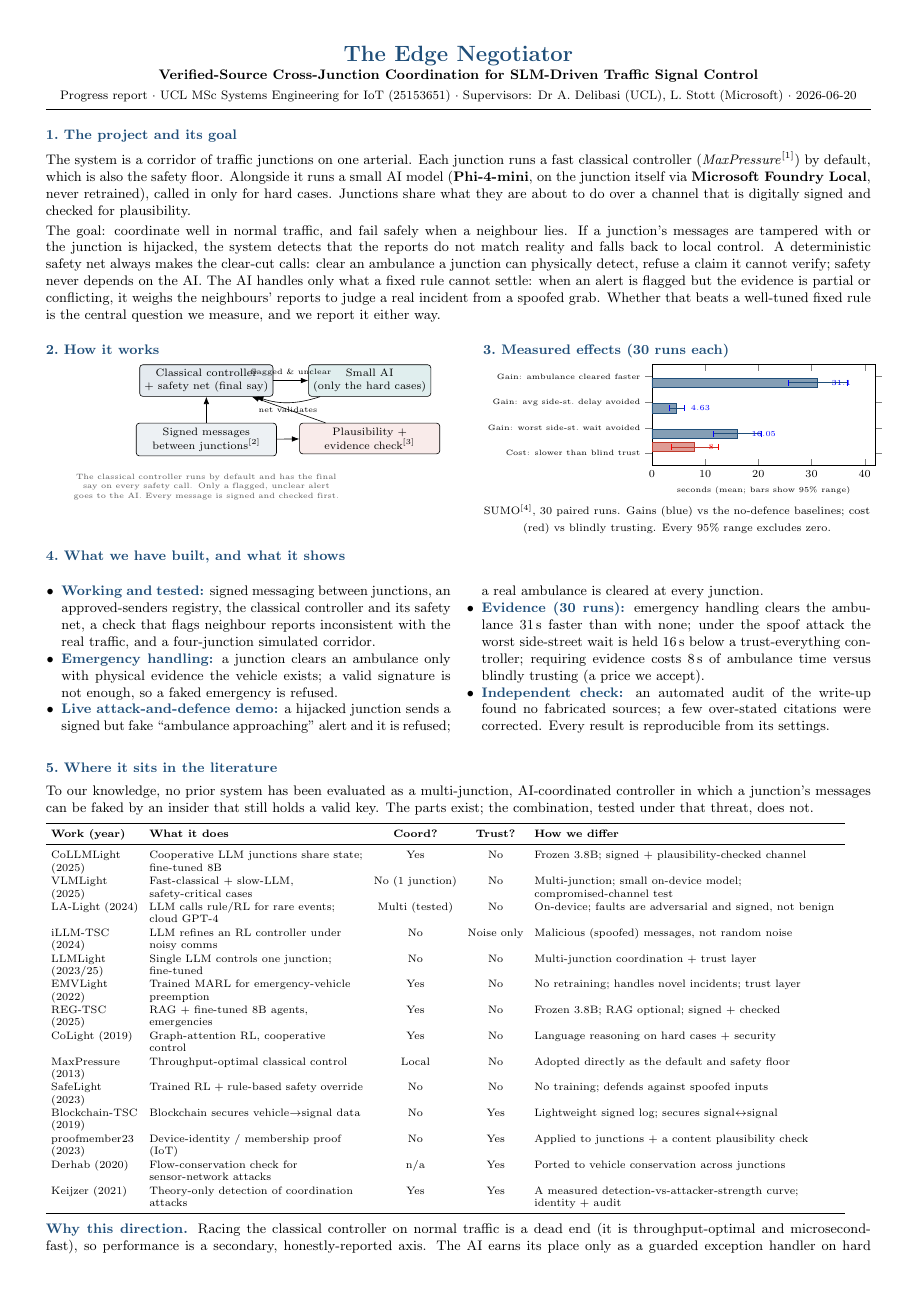
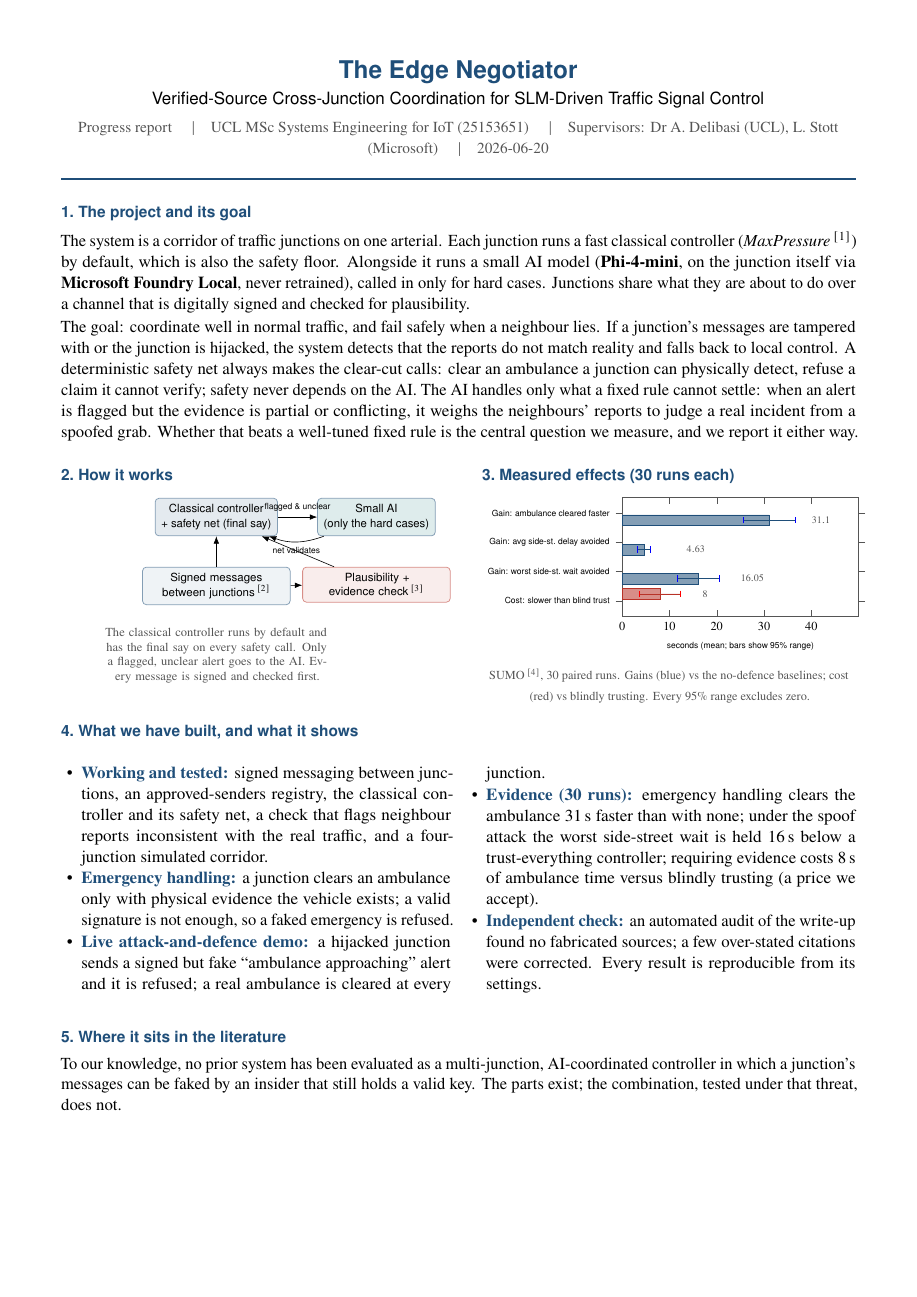
Before and after one commit to ebenezer-isaac/edge-traffic-negotiator, a LaTeX document (05-supervision/report/edge-negotiator-report.tex): page 1 of 2. Compiled offline with pdfLaTeX.

Commit message:
@ docs(report): typography pass - Times 11pt, wider margins, fix chart overlap
- Font: Times (newtx) 11pt body, sans-serif (helvet) headings, microtype.
- Margins widened to 1.4cm; subtle row-striping on both tables; colored rules.
- Fixed value labels overlapping the error-bar whiskers in the chart
  (validated by rendering to image at 300dpi): labels now sit clear at a
  fixed offset past each whisker; xmax/xticks adjusted.
- Compressed spacing to keep it to 2 A4 pages. 0 overfull boxes, no em dashes.
@

```diff
--- a/05-supervision/report/edge-negotiator-report.tex
+++ b/05-supervision/report/edge-negotiator-report.tex
@@ -1,10 +1,16 @@
-\documentclass[10pt]{article}
-\usepackage[a4paper,margin=1.05cm]{geometry}
+\documentclass[11pt]{article}
+\usepackage[T1]{fontenc}
+\usepackage[utf8]{inputenc}
+\usepackage{newtxtext}
+\usepackage{newtxmath}
+\usepackage[scaled=0.92]{helvet}
+\usepackage{microtype}
+\usepackage[a4paper,margin=1.4cm]{geometry}
 \usepackage{tikz}
 \usepackage{pgfplots}
 \pgfplotsset{compat=1.18}
 \usetikzlibrary{arrows.meta,positioning}
-\usepackage{xcolor}
+\usepackage[table]{xcolor}
 \usepackage{enumitem}
 \usepackage{multicol}
 \usepackage{titlesec}
@@ -14,84 +20,89 @@
 
 \definecolor{nbblue}{HTML}{1F4E79}
 \definecolor{nbteal}{HTML}{2E8B8B}
-\definecolor{nbred}{HTML}{C0392B}
-\definecolor{nbgrey}{HTML}{595959}
+\definecolor{nbred}{HTML}{B83227}
+\definecolor{nbgrey}{HTML}{555555}
+\definecolor{nbband}{HTML}{EAF0F6}
 
 \setlength{\parindent}{0pt}
 \setlength{\parskip}{2pt}
 \titlespacing{\section}{0pt}{5pt}{2pt}
-\titleformat{\section}{\normalfont\bfseries\color{nbblue}\small}{}{0pt}{}
-\setlist[itemize]{leftmargin=1.1em,itemsep=0pt,topsep=1pt,parsep=0pt}
+\titleformat{\section}{\sffamily\bfseries\color{nbblue}\normalsize}{}{0pt}{}
+\setlist[itemize]{leftmargin=1.2em,itemsep=0.5pt,topsep=1pt,parsep=0pt}
 \pagestyle{empty}
-\renewcommand{\arraystretch}{1.1}
+\renewcommand{\arraystretch}{1.12}
 
 \newcommand{\hd}[1]{{\color{nbblue}\textbf{#1}}}
 
 \begin{document}
-\small
 
 %==================== TITLE ====================
 \begin{center}
-{\Large\bfseries\color{nbblue} The Edge Negotiator}\\[1pt]
-{\bfseries Verified-Source Cross-Junction Coordination for SLM-Driven Traffic Signal Control}\\[2pt]
-{\footnotesize Progress report $\cdot$ UCL MSc Systems Engineering for IoT (25153651) $\cdot$ Supervisors: Dr A.\ Delibasi (UCL), L.\ Stott (Microsoft) $\cdot$ 2026-06-20}
+{\sffamily\bfseries\LARGE\color{nbblue} The Edge Negotiator}\\[3pt]
+{\sffamily\large Verified-Source Cross-Junction Coordination for SLM-Driven Traffic Signal Control}\\[5pt]
+{\small\color{nbgrey} Progress report \quad$\vert$\quad UCL MSc Systems Engineering for IoT (25153651) \quad$\vert$\quad Supervisors: Dr A.\ Delibasi (UCL), L.\ Stott (Microsoft) \quad$\vert$\quad 2026-06-20}
 \end{center}
-\vspace{-3pt}
-\hrule height 1pt
-\vspace{4pt}
+\vspace{2pt}
+{\color{nbblue}\hrule height 1.2pt}
+\vspace{8pt}
 
 %==================== SCOPE ====================
 \section{1.\ The project and its goal}
-The system is a corridor of traffic junctions on one arterial. Each junction runs a fast classical controller (\emph{MaxPressure}$^{[1]}$) by default, which is also the safety floor. Alongside it runs a small AI model (\textbf{Phi-4-mini}, on the junction itself via \textbf{Microsoft Foundry Local}, never retrained), called in only for hard cases. Junctions share what they are about to do over a channel that is digitally signed and checked for plausibility.
+The system is a corridor of traffic junctions on one arterial. Each junction runs a fast classical controller (\emph{MaxPressure}\,$^{[1]}$) by default, which is also the safety floor. Alongside it runs a small AI model (\textbf{Phi-4-mini}, on the junction itself via \textbf{Microsoft Foundry Local}, never retrained), called in only for hard cases. Junctions share what they are about to do over a channel that is digitally signed and checked for plausibility.
 
 The goal: coordinate well in normal traffic, and fail safely when a neighbour lies. If a junction's messages are tampered with or the junction is hijacked, the system detects that the reports do not match reality and falls back to local control. A deterministic safety net always makes the clear-cut calls: clear an ambulance a junction can physically detect, refuse a claim it cannot verify; safety never depends on the AI. The AI handles only what a fixed rule cannot settle: when an alert is flagged but the evidence is partial or conflicting, it weighs the neighbours' reports to judge a real incident from a spoofed grab. Whether that beats a well-tuned fixed rule is the central question we measure, and we report it either way.
 
 %==================== TWO COLUMNS: diagram + chart ====================
-\vspace{2pt}
+\vspace{3pt}
 \begin{minipage}[t]{0.50\textwidth}
 \section{2.\ How it works}
+\vspace{4pt}
 \centering
 \begin{tikzpicture}[
-  font=\scriptsize,
-  box/.style={draw,rounded corners=2pt,align=center,inner sep=3pt,minimum height=7mm},
+  font=\sffamily\scriptsize,
+  box/.style={draw=nbblue!55,line width=0.5pt,rounded corners=2.5pt,align=center,inner sep=4pt,minimum height=8mm},
   >=Latex]
 \node[box,fill=nbblue!12] (mp) {Classical controller\\+ safety net (final say)};
-\node[box,fill=nbteal!15,right=8mm of mp] (slm) {Small AI\\(only the hard cases)};
-\node[box,fill=nbblue!8,below=6mm of mp,text width=3.0cm] (bus) {Signed messages\\between junctions$^{[2]}$};
-\node[box,fill=nbred!10,below=6mm of slm,text width=3.0cm] (gate) {Plausibility +\\evidence check$^{[3]}$};
-\draw[->] (mp) -- node[above,font=\tiny]{flagged \& unclear} (slm);
-\draw[->] (slm) to[bend left=18] node[below,font=\tiny]{net validates} (mp);
+\node[box,fill=nbteal!16,right=9mm of mp] (slm) {Small AI\\(only the hard cases)};
+\node[box,fill=nbblue!7,below=7mm of mp,text width=3.1cm] (bus) {Signed messages\\between junctions\,$^{[2]}$};
+\node[box,draw=nbred!55,fill=nbred!9,below=7mm of slm,text width=3.1cm] (gate) {Plausibility +\\evidence check\,$^{[3]}$};
+\draw[->] (mp) -- node[above,font=\sffamily\tiny]{flagged \& unclear} (slm);
+\draw[->] (slm) to[bend left=20] node[below,font=\sffamily\tiny]{net validates} (mp);
 \draw[->] (bus) -- (mp);
 \draw[->] (bus) -- (gate);
 \draw[->] (gate) -- (mp);
-\node[below=3mm of bus,font=\tiny,text width=6.3cm,align=center,color=nbgrey]
+\node[below=4mm of bus,font=\scriptsize,text width=6.5cm,align=center,color=nbgrey]
   {The classical controller runs by default and has the final say on every safety call. Only a flagged, unclear alert goes to the AI. Every message is signed and checked first.};
 \end{tikzpicture}
 \end{minipage}\hfill
 \begin{minipage}[t]{0.47\textwidth}
 \section{3.\ Measured effects (30 runs each)}
+\vspace{4pt}
 \centering
 \begin{tikzpicture}
 \begin{axis}[
-  width=6.7cm,height=3.9cm,font=\scriptsize,
-  xbar,xmin=0,xmax=42,bar width=6pt,enlarge y limits=0.16,
-  xlabel={seconds (mean; bars show 95\% range)},xlabel style={font=\tiny},
+  width=7.0cm,height=4.3cm,font=\sffamily\scriptsize,
+  xbar,xmin=0,xmax=50,bar width=7pt,enlarge y limits=0.18,
+  axis line style={nbgrey},tick style={nbgrey},
+  xtick={0,10,20,30,40},
+  xlabel={seconds (mean; bars show 95\% range)},xlabel style={font=\sffamily\tiny},
   ytick={0,1,2,3},
   yticklabels={Cost: slower than blind trust,Gain: worst side-st.\ wait avoided,Gain: avg side-st.\ delay avoided,Gain: ambulance cleared faster},
-  yticklabel style={font=\tiny,align=right},
-  nodes near coords,nodes near coords style={font=\tiny},
-  every node near coord/.append style={xshift=6pt}]
+  yticklabel style={font=\sffamily\tiny,align=right},
+  nodes near coords,
+  nodes near coords style={font=\sffamily\tiny,color=nbgrey,anchor=west},
+  every node near coord/.append style={xshift=24pt}]
 \addplot+[draw=nbblue,fill=nbblue!55,error bars/.cd,x dir=both,x explicit] coordinates {
   (16.05,1)+-(4.47,0) (4.63,2)+-(1.37,0) (31.1,3)+-(5.55,0)};
-\addplot+[draw=nbred,fill=nbred!50,error bars/.cd,x dir=both,x explicit] coordinates {
+\addplot+[draw=nbred,fill=nbred!55,error bars/.cd,x dir=both,x explicit] coordinates {
   (8.0,0)+-(4.39,0)};
 \end{axis}
-\end{tikzpicture}\\[-1pt]
-{\scriptsize SUMO$^{[4]}$, 30 paired runs. Gains (blue) vs the no-defence baselines; cost (red) vs blindly trusting. Every 95\% range excludes zero.}
+\end{tikzpicture}\\[2pt]
+{\scriptsize\color{nbgrey} SUMO\,$^{[4]}$, 30 paired runs. Gains (blue) vs the no-defence baselines; cost (red) vs blindly trusting. Every 95\% range excludes zero.}
 \end{minipage}
 
 %==================== PROGRESS ====================
-\vspace{1pt}
+\vspace{4pt}
 \section{4.\ What we have built, and what it shows}
 \begin{multicols}{2}
 \begin{itemize}
@@ -104,11 +115,7 @@ The goal: coordinate well in normal traffic, and fail safely when a neighbour li
 \end{multicols}
 
 %==================== SURVEY ====================
-\vspace{-1pt}
+\vspace{2pt}
 \section{5.\ Where it sits in the literature}
 To our knowledge, no prior system has been evaluated as a multi-junction, AI-coordinated controller in which a junction's messages can be faked by an insider that still holds a valid key. The parts exist; the combination, tested under that threat, does not.
 
-\vspace{2pt}
-{\scriptsize\setlength{\tabcolsep}{3.5pt}
-\begin{tabular}{>{\raggedright\arraybackslash}p{2.0cm} >{\raggedright\arraybackslash}p{4.9cm} c c >{\raggedright\arraybackslash}p{7.0cm}}
-\toprule
@@ -115,6 +127,2 @@ To our knowledge, no prior system has been evaluated as a multi-junction, AI-coo
 \textbf{Work (year)} & \textbf{What it does} & \textbf{Coord?} & \textbf{Trust?} & \textbf{How we differ} \\
-\midrule
 CoLLMLight (2025) & Cooperative LLM junctions share state; fine-tuned 8B & Yes & No & Frozen 3.8B; signed + plausibility-checked channel \\
-VLMLight (2025) & Fast-classical + slow-LLM, safety-critical cases & No (1 junction) & No & Multi-junction; small on-device model; compromised-channel test \\
-LA-Light (2024) & LLM calls rule/RL for rare events; cloud GPT-4 & Multi (tested) & No & On-device; faults are adversarial and signed, not benign \\
-iLLM-TSC (2024) & LLM refines an RL controller under noisy comms & No & Noise only & Malicious (spoofed) messages, not random noise \\
@@ -126,12 +137,11 @@ MaxPressure (2013) & Throughput-optimal classical control & Local & No & Adopted
 SafeLight (2023) & Trained RL + rule-based safety override & No & No & No training; defends against spoofed inputs \\
 Blockchain-TSC (2019) & Blockchain secures vehicle$\rightarrow$signal data & No & Yes & Lightweight signed log; secures signal$\leftrightarrow$signal \\
 proofmember23 (2023) & Device-identity / membership proof (IoT) & No & Yes & Applied to junctions + a content plausibility check \\
-Derhab (2020) & Flow-conservation check for sensor-network attacks & n/a & Yes & Ported to vehicle conservation across junctions \\
+Derhab (2020) & Flow-conservation check for sensor-net attacks & n/a & Yes & Ported to vehicle conservation across junctions \\
 Keijzer (2021) & Theory-only detection of coordination attacks & Yes & Yes & A measured detection-vs-attacker-strength curve; identity + audit \\
-\bottomrule
 \end{tabular}}
 
-\vspace{3pt}
+\vspace{5pt}
 \hd{Why this direction.} Racing the classical controller on normal traffic is a dead end (it is throughput-optimal and microsecond-fast), so performance is a secondary, honestly-reported axis. The AI earns its place only as a guarded exception handler on hard cases. The headline is robustness: detecting and degrading safely under an authenticated-but-lying neighbour, which signatures alone cannot catch. We use SUMO (it models emergency vehicles and lane blockage), a signed hash-chained log rather than a heavyweight blockchain (one city authority, one trust domain), and a permissioned key registry rather than full decentralised identity.
 
 %==================== VALUE / KPIs ====================
```
Also changed, not shown: 05-supervision/report/edge-negotiator-report.pdf, 05-supervision/report/edge-negotiator-report.tex (41 more changed lines).
